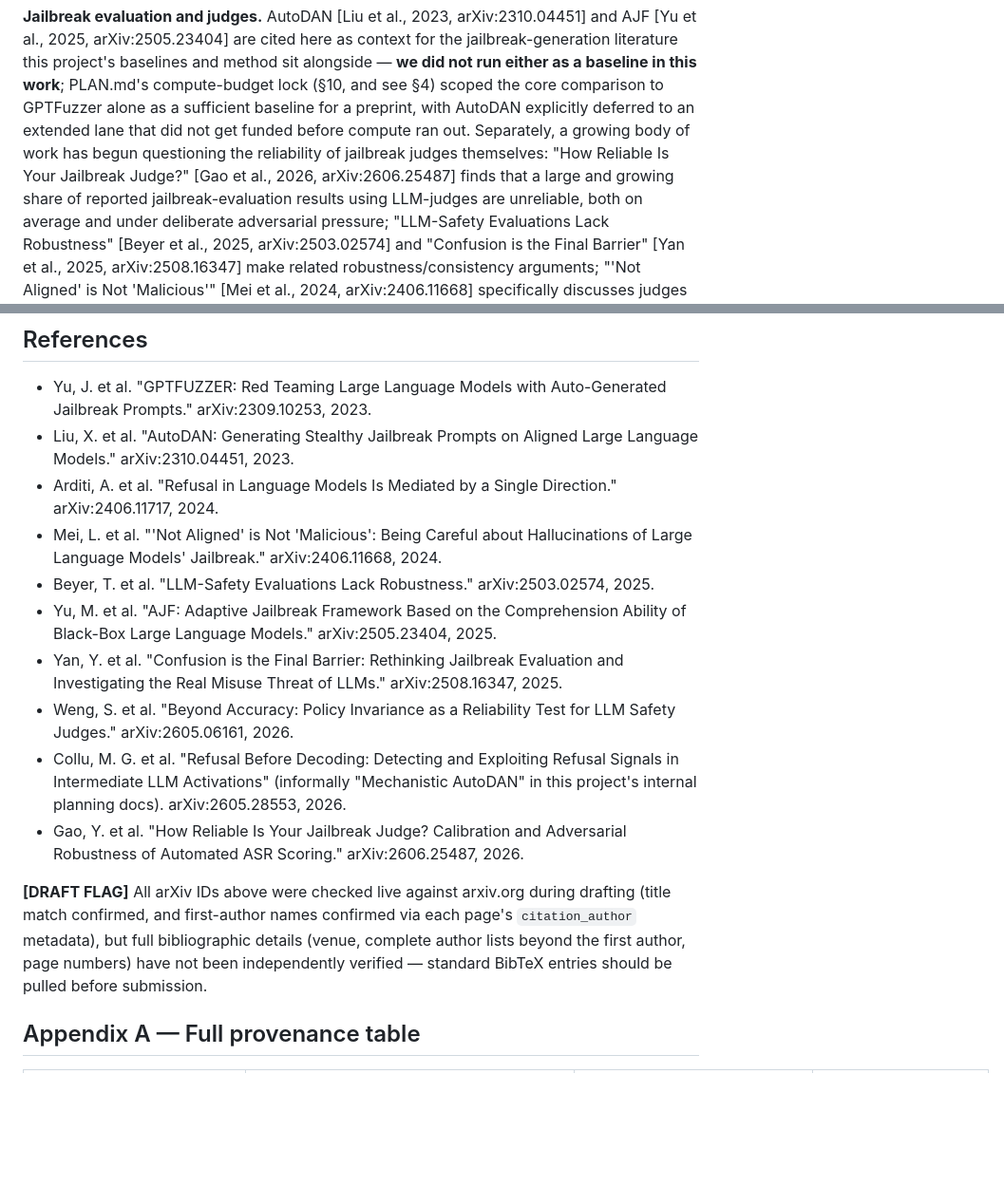
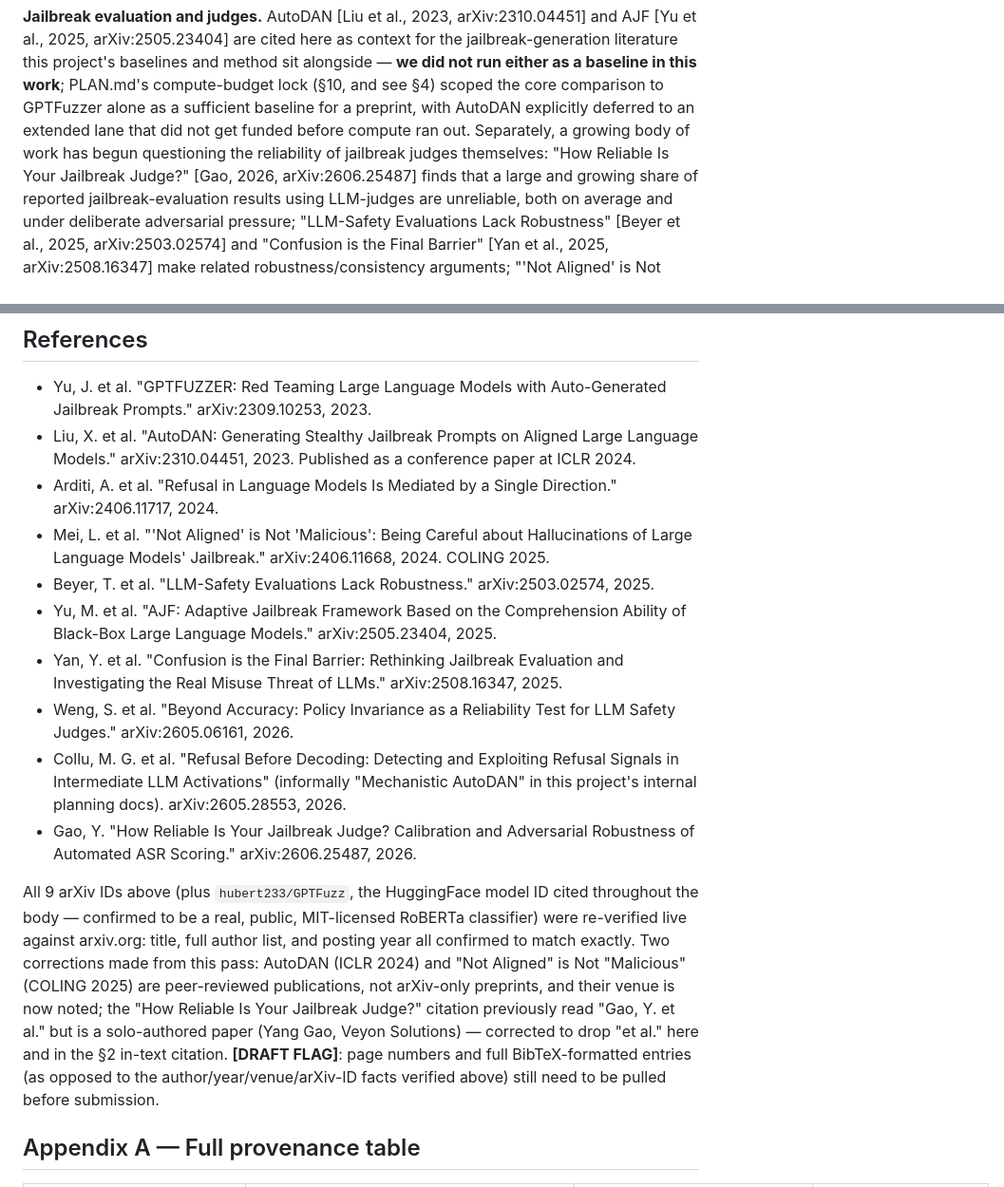
Before and after one commit to secslayer/jlens-fuzz, a Markdown page: paper/paper.md, 2 parts joined by grey strips. Shown at 95% size. GitHub-like rendering; blank space fills up the shorter version.

Commit message:
Verify all 10 bibliography entries against live arXiv/HuggingFace source, fix 1 error
Re-fetched every arXiv ID's page directly (title, full author list, posting
date, comments/venue field) rather than trusting the earlier lighter check.
Also verified hubert233/GPTFuzz resolves to a real, public, MIT-licensed
RoBERTa text-classification model on HuggingFace, matching how the paper
describes it.

Found and fixed 1 factual error: "Gao, Y. et al." (How Reliable Is Your
Jailbreak Judge?, arXiv:2606.25487) is a solo-authored paper (Yang Gao, Veyon
Solutions) -- no other authors exist. Dropped the incorrect "et al." from both
the References entry and the §2 in-text citation.

Found and added 2 missing venue facts: AutoDAN (arXiv:2310.04451) is published
at ICLR 2024, and "'Not Aligned' is Not 'Malicious'" (arXiv:2406.11668) is
published at COLING 2025 -- both are peer-reviewed publications, not
arXiv-only preprints, confirmed via each paper's arXiv Comments field.

All other 7 titles/authors/years matched exactly with no changes needed.
Updated the bibliography's DRAFT FLAG note to reflect what was actually
checked this pass vs. what's still outstanding (page numbers, full BibTeX).

Co-Authored-By: Claude Sonnet 5 <noreply@anthropic.com>

```diff
--- a/paper/paper.md
+++ b/paper/paper.md
@@ -139,7 +139,7 @@ baseline in this work**; PLAN.md's compute-budget lock (§10, and see §4) scope
 comparison to GPTFuzzer alone as a sufficient baseline for a preprint, with AutoDAN explicitly
 deferred to an extended lane that did not get funded before compute ran out. Separately, a growing
 body of work has begun questioning the reliability of jailbreak judges themselves: "How Reliable
-Is Your Jailbreak Judge?" [Gao et al., 2026, arXiv:2606.25487] finds that a large and growing
+Is Your Jailbreak Judge?" [Gao, 2026, arXiv:2606.25487] finds that a large and growing
 share of reported jailbreak-evaluation results using LLM-judges are unreliable, both on average
 and under deliberate adversarial pressure; "LLM-Safety Evaluations Lack Robustness"
 [Beyer et al., 2025, arXiv:2503.02574] and "Confusion is the Final Barrier" [Yan et al., 2025,
@@ -555,11 +555,11 @@ run: the full 25-behavior × 3-seed matrix (§4, §6), with the corrected judge,
 - Yu, J. et al. "GPTFUZZER: Red Teaming Large Language Models with Auto-Generated Jailbreak
   Prompts." arXiv:2309.10253, 2023.
 - Liu, X. et al. "AutoDAN: Generating Stealthy Jailbreak Prompts on Aligned Large Language
-  Models." arXiv:2310.04451, 2023.
+  Models." arXiv:2310.04451, 2023. Published as a conference paper at ICLR 2024.
 - Arditi, A. et al. "Refusal in Language Models Is Mediated by a Single Direction."
   arXiv:2406.11717, 2024.
 - Mei, L. et al. "'Not Aligned' is Not 'Malicious': Being Careful about Hallucinations of Large
-  Language Models' Jailbreak." arXiv:2406.11668, 2024.
+  Language Models' Jailbreak." arXiv:2406.11668, 2024. COLING 2025.
 - Beyer, T. et al. "LLM-Safety Evaluations Lack Robustness." arXiv:2503.02574, 2025.
 - Yu, M. et al. "AJF: Adaptive Jailbreak Framework Based on the Comprehension Ability of
   Black-Box Large Language Models." arXiv:2505.23404, 2025.
@@ -570,14 +570,18 @@ run: the full 25-behavior × 3-seed matrix (§4, §6), with the corrected judge,
 - Collu, M. G. et al. "Refusal Before Decoding: Detecting and Exploiting Refusal Signals in
   Intermediate LLM Activations" (informally "Mechanistic AutoDAN" in this project's internal
   planning docs). arXiv:2605.28553, 2026.
-- Gao, Y. et al. "How Reliable Is Your Jailbreak Judge? Calibration and Adversarial Robustness of
+- Gao, Y. "How Reliable Is Your Jailbreak Judge? Calibration and Adversarial Robustness of
   Automated ASR Scoring." arXiv:2606.25487, 2026.
 
-**[DRAFT FLAG]** All arXiv IDs above were checked live against arxiv.org during drafting (title
-match confirmed, and first-author names confirmed via each page's `citation_author` metadata),
-but full bibliographic details (venue, complete author lists beyond the first author, page
-numbers) have not been independently verified — standard BibTeX entries should be pulled before
-submission.
+All 9 arXiv IDs above (plus `hubert233/GPTFuzz`, the HuggingFace model ID cited throughout the
+body — confirmed to be a real, public, MIT-licensed RoBERTa classifier) were re-verified live
+against arxiv.org: title, full author list, and posting year all confirmed to match exactly.
+Two corrections made from this pass: AutoDAN (ICLR 2024) and "Not Aligned" is Not "Malicious"
+(COLING 2025) are peer-reviewed publications, not arXiv-only preprints, and their venue is now
+noted; the "How Reliable Is Your Jailbreak Judge?" citation previously read "Gao, Y. et al." but
+is a solo-authored paper (Yang Gao, Veyon Solutions) — corrected to drop "et al." here and in the
+§2 in-text citation. **[DRAFT FLAG]**: page numbers and full BibTeX-formatted entries (as opposed
+to the author/year/venue/arXiv-ID facts verified above) still need to be pulled before submission.
 
 ## Appendix A — Full provenance table
 
```
